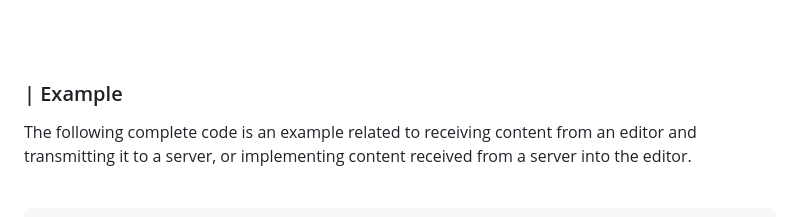
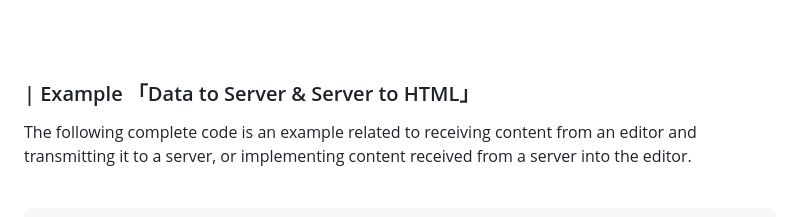
Before and after one commit to webdoli/mogl3d-editor, a Markdown page: README.md, the part around the change. GitHub-like rendering.

```diff
--- a/README.md
+++ b/README.md
@@ -317,7 +317,7 @@ If there is no need to upload 3D files, the 3D module does not need to be instal
 <br>
 <br>
 
-### | Example
+### | Example 「Data to Server & Server to HTML」
 <p>
     The following complete code is an example related to receiving content from an editor and transmitting it to a server, or implementing content received from a server into the editor.
 </p>
```
